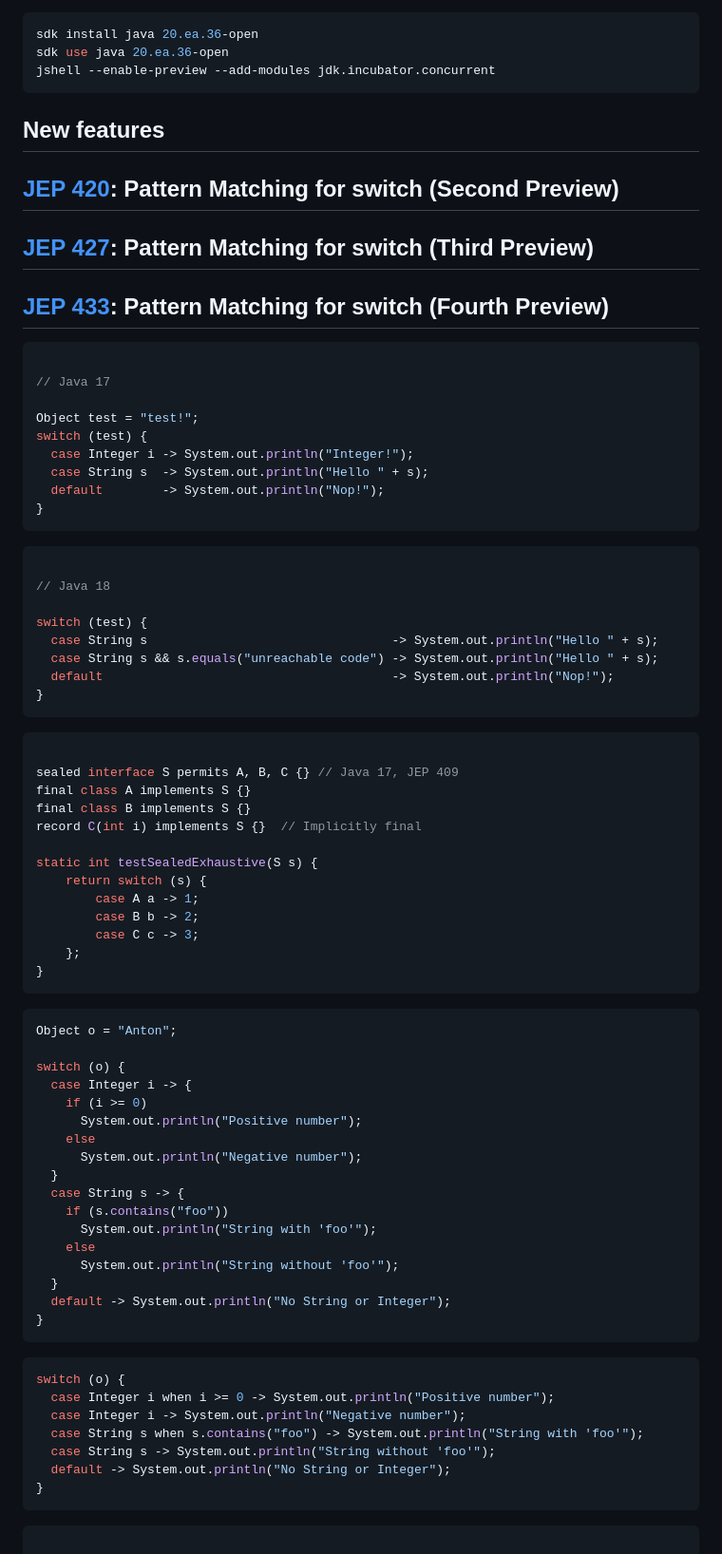
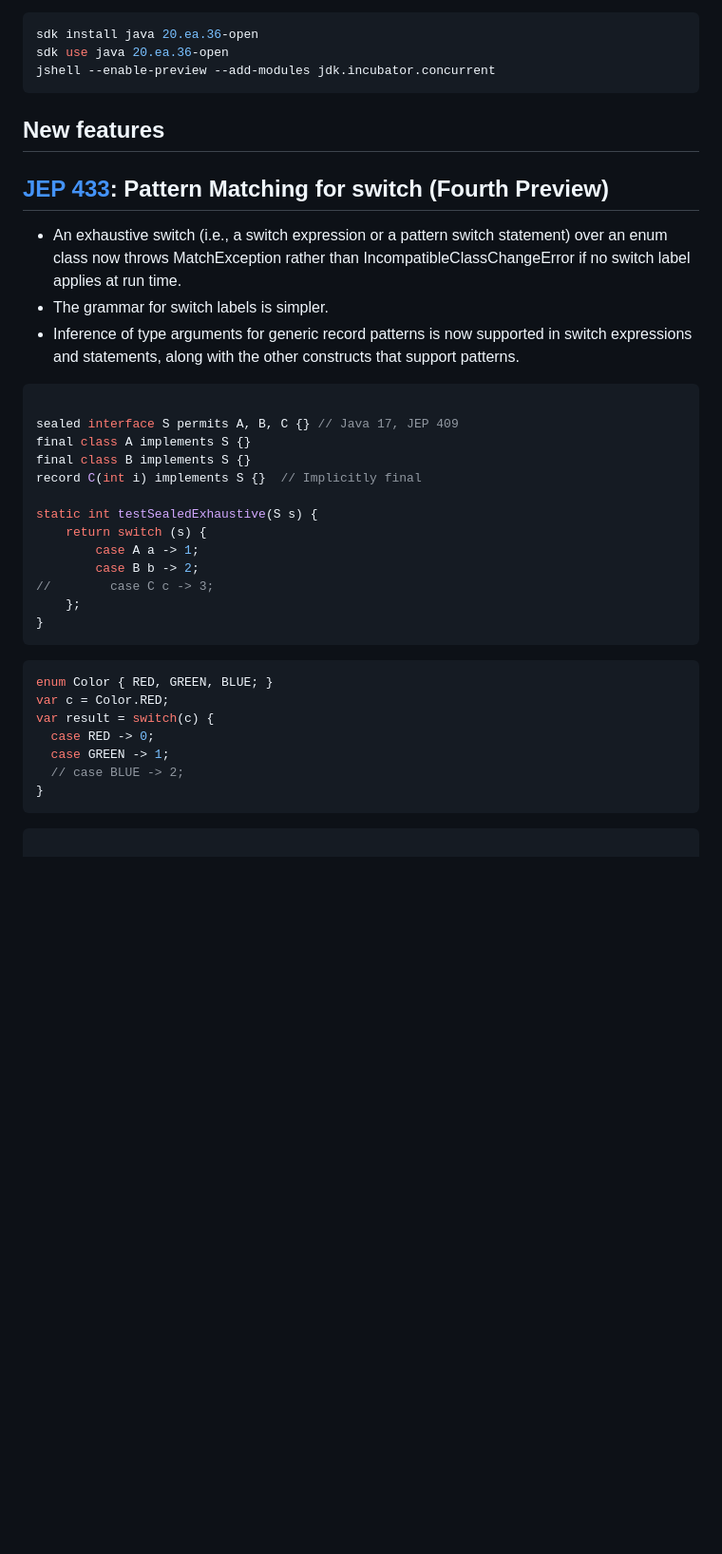
Before and after one commit to antonmry/java-playground, a Markdown page: java20/Notes.md, the part around one of its changes. Shown at 95% size. GitHub-like rendering; blank space fills up the shorter version.

````diff
--- a/java20/Notes.md
+++ b/java20/Notes.md
@@ -14,32 +14,15 @@ jshell --enable-preview --add-modules jdk.incubator.concurrent
 
 ## New features
 
-## [JEP 420](https://openjdk.java.net/jeps/420): Pattern Matching for switch (Second Preview)
-## [JEP 427](https://openjdk.java.net/jeps/427): Pattern Matching for switch (Third Preview)
 ## [JEP 433](https://openjdk.java.net/jeps/433): Pattern Matching for switch (Fourth Preview)
 
-```java
-
-// Java 17
-
-Object test = "test!";
-switch (test) {
-  case Integer i -> System.out.println("Integer!");
-  case String s  -> System.out.println("Hello " + s);
-  default        -> System.out.println("Nop!");
-}
-```
-
-```java
-
-// Java 18
-
-switch (test) {
-  case String s                                 -> System.out.println("Hello " + s);
-  case String s && s.equals("unreachable code") -> System.out.println("Hello " + s);
-  default                                       -> System.out.println("Nop!");
-}
-```
+- An exhaustive switch (i.e., a switch expression or a pattern switch
+  statement) over an enum class now throws MatchException rather than
+  IncompatibleClassChangeError if no switch label applies at run time.
+- The grammar for switch labels is simpler.
+- Inference of type arguments for generic record patterns is now supported in
+  switch expressions and statements, along with the other constructs that
+  support patterns.
 
 ```java
 
@@ -52,38 +35,18 @@ static int testSealedExhaustive(S s) {
     return switch (s) {
         case A a -> 1;
         case B b -> 2;
-        case C c -> 3;
+//        case C c -> 3;
     };
 }
 ```
 
 ```java
-Object o = "Anton";
-
-switch (o) {
-  case Integer i -> {
-    if (i >= 0)
-      System.out.println("Positive number");
-    else
-      System.out.println("Negative number");
-  }
-  case String s -> {
-    if (s.contains("foo"))
-      System.out.println("String with 'foo'");
-    else
-      System.out.println("String without 'foo'");
-  }
-  default -> System.out.println("No String or Integer");
-}
-```
-
-```java
-switch (o) {
-  case Integer i when i >= 0 -> System.out.println("Positive number");
-  case Integer i -> System.out.println("Negative number");
-  case String s when s.contains("foo") -> System.out.println("String with 'foo'");
-  case String s -> System.out.println("String without 'foo'");
-  default -> System.out.println("No String or Integer");
+enum Color { RED, GREEN, BLUE; }
+var c = Color.RED;
+var result = switch(c) {
+  case RED -> 0;
+  case GREEN -> 1;
+  // case BLUE -> 2;
 }
 ```
 
````
Also changed, not shown: other parts of java20/Notes.md (+162 -125 lines).
